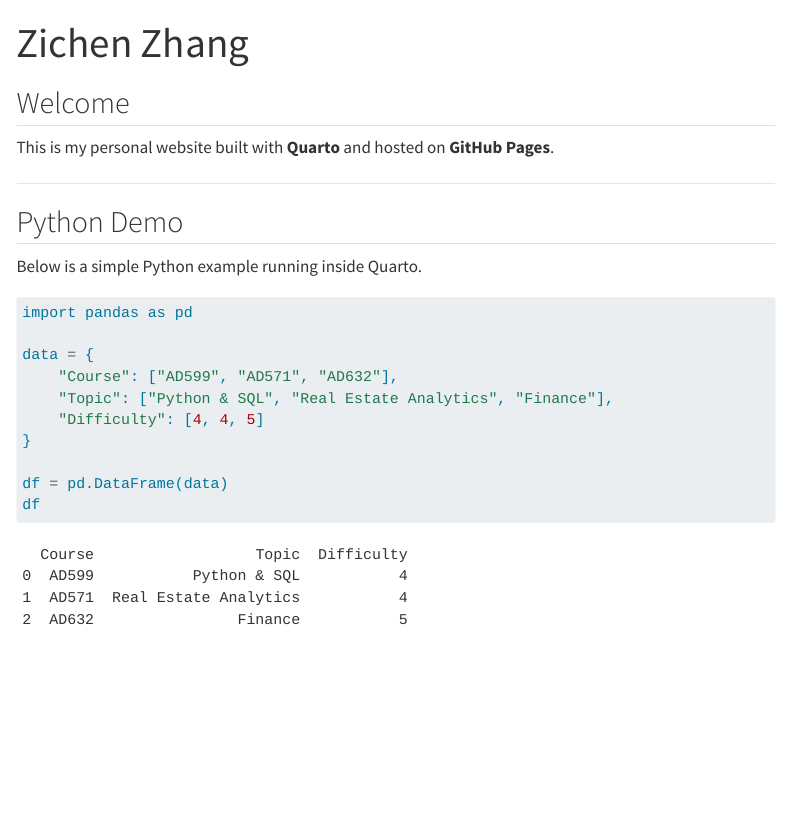
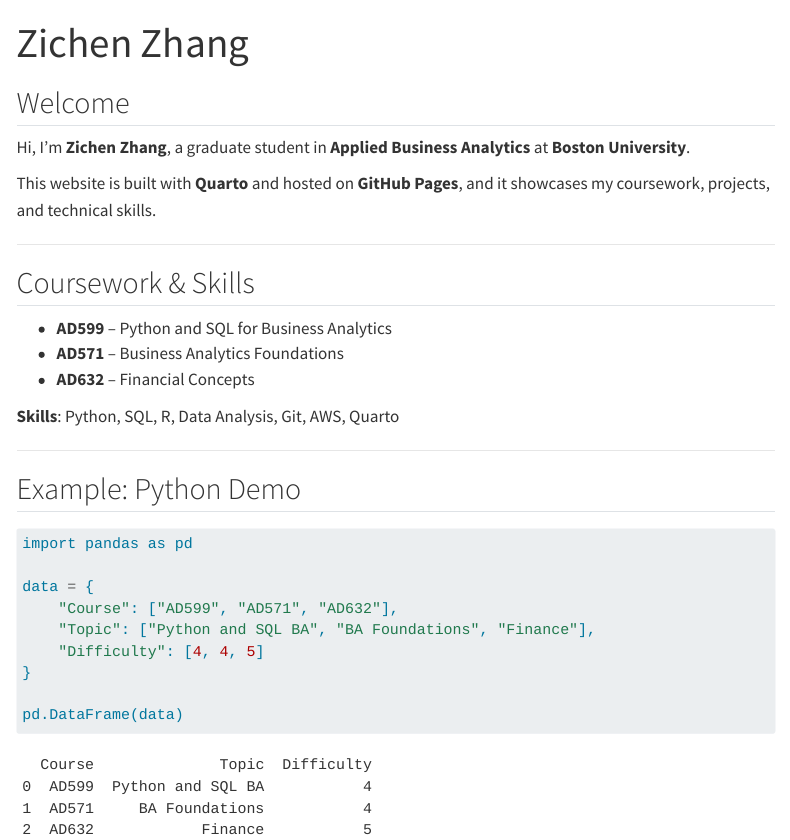
Before and after one commit to z2160912-tech/z2160912-tech.github.io, a Quarto document (index.qmd): the page in a window 1100 px wide, from its top. Rendered offline with R 4.5, knitr and Pandoc in place of Quarto, with nearby package versions; menus at the side of the page are left out.

Commit message:
Update homepage

````diff
--- a/index.qmd
+++ b/index.qmd
@@ -4,22 +4,31 @@ title: "Zichen Zhang"
 
 ## Welcome
 
-This is my personal website built with **Quarto** and hosted on **GitHub Pages**.
+Hi, I’m **Zichen Zhang**, a graduate student in **Applied Business Analytics** at **Boston University**.
+
+This website is built with **Quarto** and hosted on **GitHub Pages**, and it showcases my coursework, projects, and technical skills.
 
 ---
 
-## Python Demo
+## Coursework & Skills
 
-Below is a simple Python example running inside Quarto.
+- **AD599** – Python and SQL for Business Analytics
+- **AD571** – Business Analytics Foundations
+- **AD632** – Financial Concepts
+
+**Skills**: Python, SQL, R, Data Analysis, Git, AWS, Quarto
+
+---
+
+## Example: Python Demo
 
 ```{python}
 import pandas as pd
 
 data = {
     "Course": ["AD599", "AD571", "AD632"],
-    "Topic": ["Python & SQL", "Real Estate Analytics", "Finance"],
+    "Topic": ["Python and SQL BA", "BA Foundations", "Finance"],
     "Difficulty": [4, 4, 5]
 }
 
-df = pd.DataFrame(data)
-df
+pd.DataFrame(data)
````
Also changed, not shown: docs/search.json, 1 other file.
